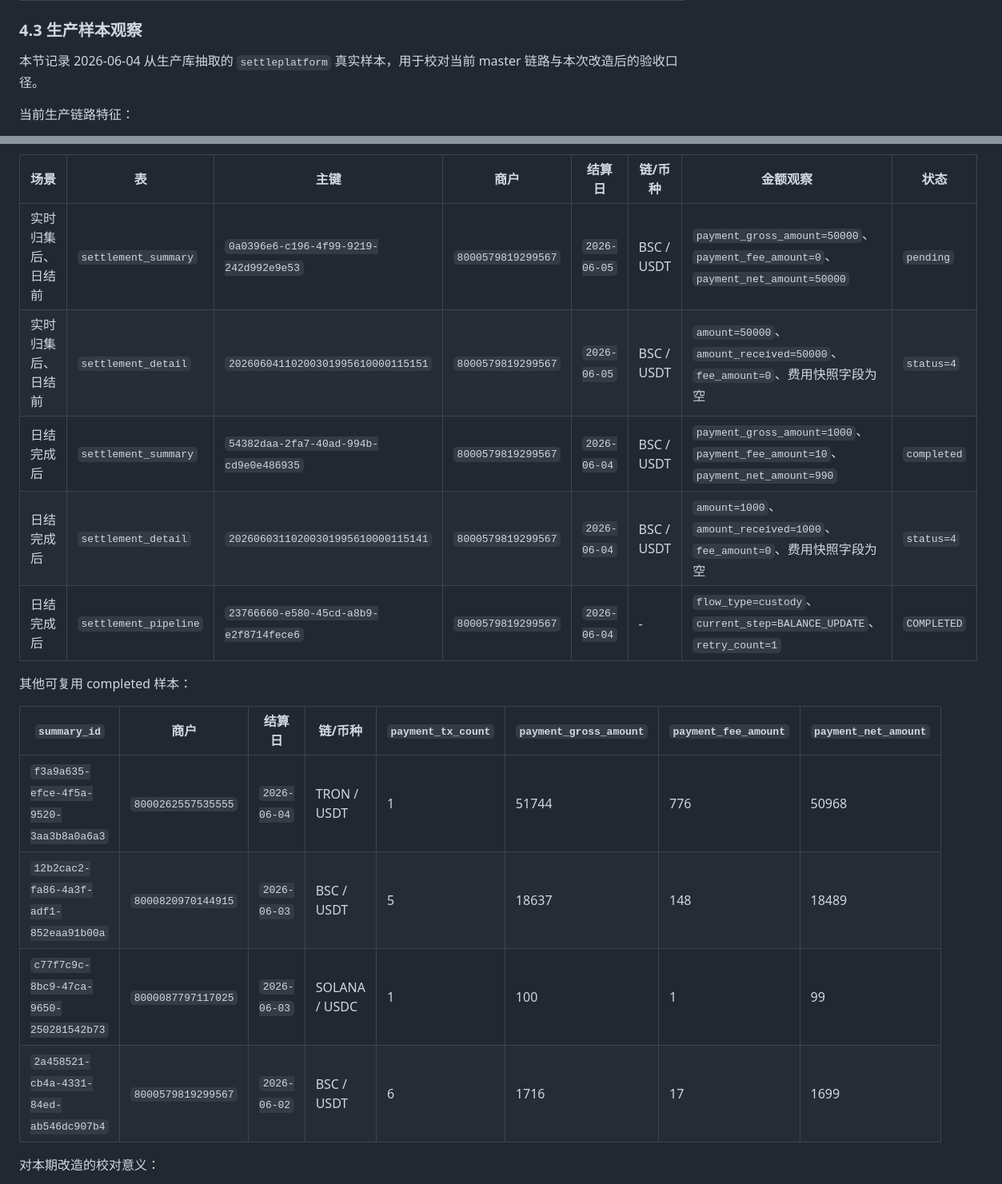
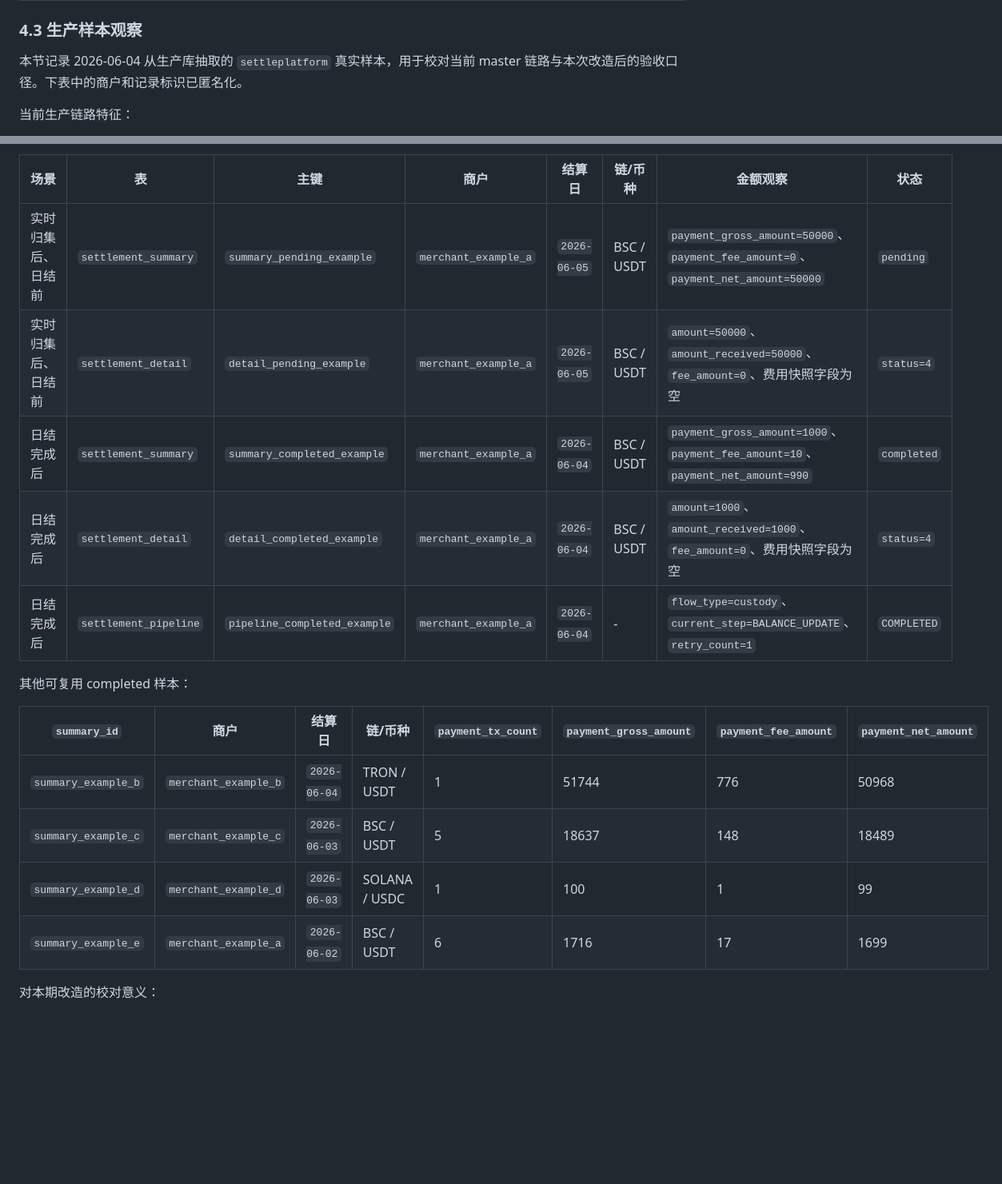
Before and after one commit to gelatoni-xh/personal-site, a Markdown page: content/articles/2026-05-19-StablePay-费率管理模块改造及收费账单-影响面盘点.md, 2 parts joined by grey strips. Shown at 80% size. Rendered like a GitHub page; blank space fills up the shorter version.

```diff
--- a/content/articles/2026-05-19-StablePay-费率管理模块改造及收费账单-影响面盘点.md
+++ b/content/articles/2026-05-19-StablePay-费率管理模块改造及收费账单-影响面盘点.md
@@ -164,7 +164,7 @@ sequenceDiagram
 
 
 ### 4.3 生产样本观察
-本节记录 2026-06-04 从生产库抽取的 `settleplatform` 真实样本，用于校对当前 master 链路与本次改造后的验收口径。
+本节记录 2026-06-04 从生产库抽取的 `settleplatform` 真实样本，用于校对当前 master 链路与本次改造后的验收口径。下表中的商户和记录标识已匿名化。
 
 当前生产链路特征：
 - 实时交易归集阶段会先生成 `settlement_summary` 和 `settlement_detail`，此时支付费用通常仍为 0。
@@ -177,20 +177,20 @@ sequenceDiagram
 
 | 场景 | 表 | 主键 | 商户 | 结算日 | 链/币种 | 金额观察 | 状态 |
 | --- | --- | --- | --- | --- | --- | --- | --- |
-| 实时归集后、日结前 | `settlement_summary` | `0a0396e6-c196-4f99-9219-242d992e9e53` | `8000579819299567` | `2026-06-05` | BSC / USDT | `payment_gross_amount=50000`、`payment_fee_amount=0`、`payment_net_amount=50000` | `pending` |
-| 实时归集后、日结前 | `settlement_detail` | `20260604110200301995610000115151` | `8000579819299567` | `2026-06-05` | BSC / USDT | `amount=50000`、`amount_received=50000`、`fee_amount=0`、费用快照字段为空 | `status=4` |
-| 日结完成后 | `settlement_summary` | `54382daa-2fa7-40ad-994b-cd9e0e486935` | `8000579819299567` | `2026-06-04` | BSC / USDT | `payment_gross_amount=1000`、`payment_fee_amount=10`、`payment_net_amount=990` | `completed` |
-| 日结完成后 | `settlement_detail` | `20260603110200301995610000115141` | `8000579819299567` | `2026-06-04` | BSC / USDT | `amount=1000`、`amount_received=1000`、`fee_amount=0`、费用快照字段为空 | `status=4` |
-| 日结完成后 | `settlement_pipeline` | `23766660-e580-45cd-a8b9-e2f8714fece6` | `8000579819299567` | `2026-06-04` | - | `flow_type=custody`、`current_step=BALANCE_UPDATE`、`retry_count=1` | `COMPLETED` |
+| 实时归集后、日结前 | `settlement_summary` | `summary_pending_example` | `merchant_example_a` | `2026-06-05` | BSC / USDT | `payment_gross_amount=50000`、`payment_fee_amount=0`、`payment_net_amount=50000` | `pending` |
+| 实时归集后、日结前 | `settlement_detail` | `detail_pending_example` | `merchant_example_a` | `2026-06-05` | BSC / USDT | `amount=50000`、`amount_received=50000`、`fee_amount=0`、费用快照字段为空 | `status=4` |
+| 日结完成后 | `settlement_summary` | `summary_completed_example` | `merchant_example_a` | `2026-06-04` | BSC / USDT | `payment_gross_amount=1000`、`payment_fee_amount=10`、`payment_net_amount=990` | `completed` |
+| 日结完成后 | `settlement_detail` | `detail_completed_example` | `merchant_example_a` | `2026-06-04` | BSC / USDT | `amount=1000`、`amount_received=1000`、`fee_amount=0`、费用快照字段为空 | `status=4` |
+| 日结完成后 | `settlement_pipeline` | `pipeline_completed_example` | `merchant_example_a` | `2026-06-04` | - | `flow_type=custody`、`current_step=BALANCE_UPDATE`、`retry_count=1` | `COMPLETED` |
 
 其他可复用 completed 样本：
 
 | `summary_id` | 商户 | 结算日 | 链/币种 | `payment_tx_count` | `payment_gross_amount` | `payment_fee_amount` | `payment_net_amount` |
 | --- | --- | --- | --- | --- | --- | --- | --- |
-| `f3a9a635-efce-4f5a-9520-3aa3b8a0a6a3` | `8000262557535555` | `2026-06-04` | TRON / USDT | 1 | 51744 | 776 | 50968 |
-| `12b2cac2-fa86-4a3f-adf1-852eaa91b00a` | `8000820970144915` | `2026-06-03` | BSC / USDT | 5 | 18637 | 148 | 18489 |
-| `c77f7c9c-8bc9-47ca-9650-250281542b73` | `8000087797117025` | `2026-06-03` | SOLANA / USDC | 1 | 100 | 1 | 99 |
-| `2a458521-cb4a-4331-84ed-ab546dc907b4` | `8000579819299567` | `2026-06-02` | BSC / USDT | 6 | 1716 | 17 | 1699 |
+| `summary_example_b` | `merchant_example_b` | `2026-06-04` | TRON / USDT | 1 | 51744 | 776 | 50968 |
+| `summary_example_c` | `merchant_example_c` | `2026-06-03` | BSC / USDT | 5 | 18637 | 148 | 18489 |
+| `summary_example_d` | `merchant_example_d` | `2026-06-03` | SOLANA / USDC | 1 | 100 | 1 | 99 |
+| `summary_example_e` | `merchant_example_a` | `2026-06-02` | BSC / USDT | 6 | 1716 | 17 | 1699 |
 
 对本期改造的校对意义：
 - `chargecore` 接入后，`settleplatform` 仍应保持 summary 层的收费结果口径：`payment_net_amount = payment_gross_amount - payment_fee_amount`。
```
Also changed, not shown: content/articles-en/2026-05-19-StablePay-费率管理模块改造及收费账单-影响面盘点.md (added, +156 -0 lines).
